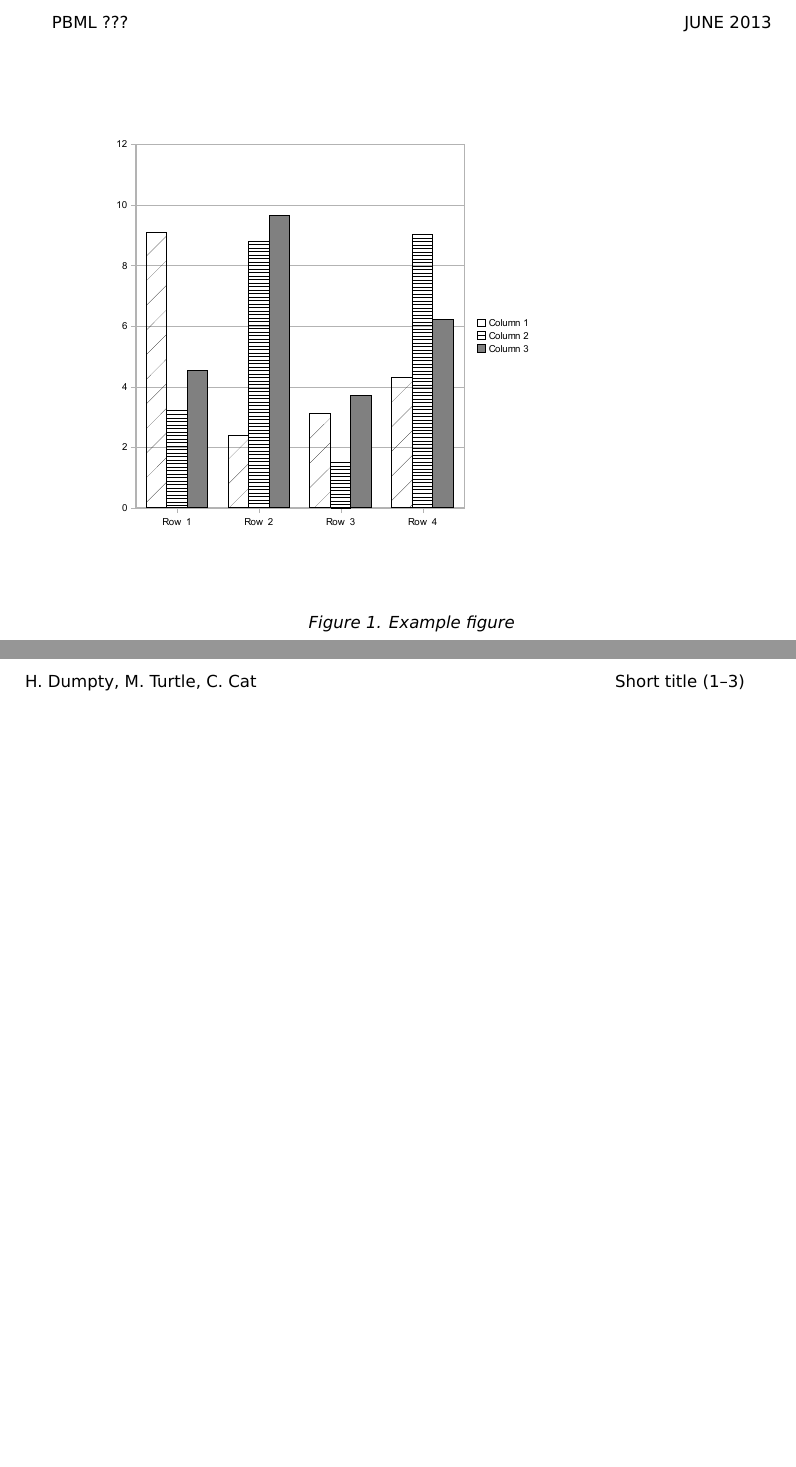
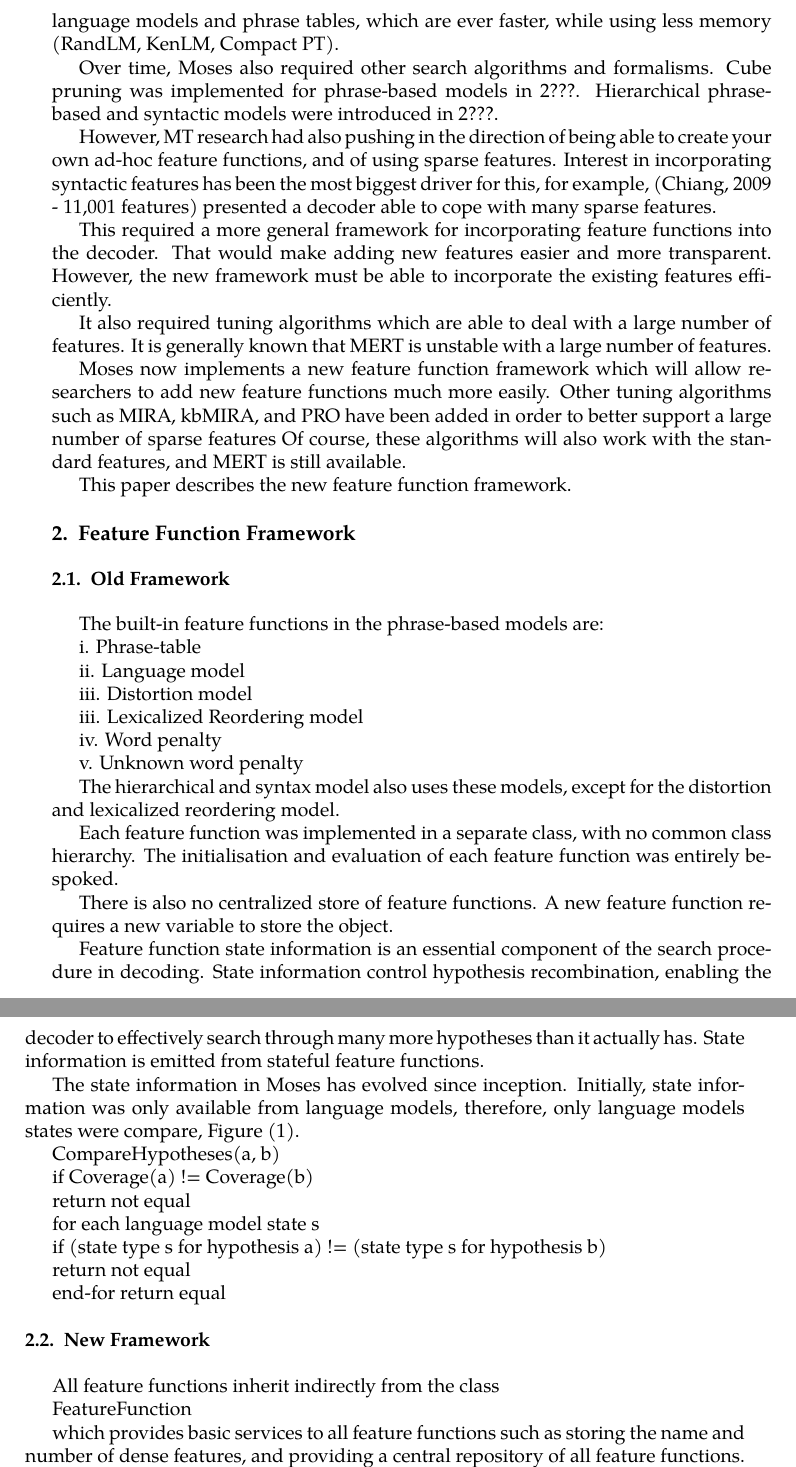
Before and after one commit to hieuhoang/papers, a LaTeX document (mt-marathon.2012/PBML_article.tex): two parts of pages 2 and 3 of 3 before the commit and two parts of pages 2 and 3 of 4 after it, joined at a grey line, cut at the place of the change, the shorter picture padded with empty space. Compiled offline with XeLaTeX; a LaTeX package or settings file that is missing is left out.

Commit message:
from google doc

```diff
--- a/mt-marathon.2012/PBML_article.tex
+++ b/mt-marathon.2012/PBML_article.tex
@@ -119,5 +125,67 @@
 
 % In addition to the \cite command, you can use natbib style of citations.
 % PLEASE, use \citet instead of \cite if the author names are part of the sentence.
-\citet{PDT2} show \ldots \\ % This renders as "Hajič et al. (2006) show" instead of "(Hajič et al., 2006) show".
-\ldots tree-based annotation (e.g.~\citealp{PDT2}).
+%\citet{PDT2} show \ldots \\ % This renders as "Hajič et al. (2006) show" instead of "(Hajič et al., 2006) show".
+%\ldots tree-based annotation (e.g.~\citealp{PDT2}).
+
+The Moses decoder was initially created for the phrase-based model. It was a vast improvement over its immediate predecessor, Pharoah, in being extensible. It allowed phrase-tables and language models. It allowed multiple phrase-table and language model implementations. The first has enabled researchers to combine multiple datasets in novel ways, as well as the use of secondary models on linguistic information (???). The second has spurred on improvements in the implementation of language models and phrase tables, which are ever faster, while using less memory (RandLM, KenLM, Compact PT).
+
+Over time, Moses also required other search algorithms and formalisms. Cube pruning was implemented for phrase-based models in 2???. Hierarchical phrase-based and syntactic models were introduced in 2???.
+
+However, MT research had also pushing in the direction of being able to create your own ad-hoc feature functions, and of using sparse features. Interest in incorporating syntactic features has been the most biggest driver for this, for example, (Chiang, 2009 - 11,001 features) presented a decoder able to cope with many sparse features.
+
+This required a more general framework for incorporating feature functions into the decoder. That would make adding new features easier and more transparent. However, the new framework must be able to incorporate the existing features efficiently.
+
+It also required tuning algorithms which are able to deal with a large number of features. It is generally known that MERT is unstable with a large number of features.
+
+Moses now implements a new feature function framework which will allow researchers to add new feature functions much more easily. Other tuning algorithms such as MIRA, kbMIRA, and PRO have been added in order to better support a large number of sparse features  Of course, these algorithms will also work with the standard features, and MERT is still available.
+
+This paper describes the new feature function framework.
+
+\section{Feature Function Framework}
+\subsection{Old Framework}
+The built-in feature functions in the phrase-based models are:
+
+i. Phrase-table
+
+ii. Language model
+
+iii. Distortion model
+
+iii. Lexicalized Reordering model
+
+    iv. Word penalty
+
+    v. Unknown word penalty
+
+The hierarchical and syntax model also uses these models, except for the distortion and lexicalized reordering model.
+
+Each feature function was implemented in a separate class, with no common class hierarchy. The initialisation and evaluation of each feature function was entirely bespoked.
+
+There is also no centralized store of feature functions. A new feature function requires a new variable to store the object.
+
+Feature function state information is an essential component of the search procedure in decoding. State information control hypothesis recombination, enabling the decoder to effectively search through many more hypotheses than it actually has. State information is emitted from stateful feature functions.
+
+The state information in Moses has evolved since inception. Initially, state information was only available from language models, therefore, only language models states were compare, Figure (1).
+
+    CompareHypotheses(a, b)
+
+       if Coverage(a) != Coverage(b)
+
+         return not equal
+
+        for each language model state s
+
+          if (state type s for hypothesis a) != (state type s for hypothesis b)
+
+             return not equal
+
+        end-for
+        return equal
+
+\subsection{New Framework}
+ All feature functions inherit indirectly from the class
+
+    FeatureFunction
+
+which provides basic services to all feature functions such as storing the name and number of dense features, and providing a central repository of all feature functions.
@@ -125,12 +222,12 @@
 
 % For figures and tables always use "figure" resp. "table" floating environments
 % and always supply a caption. See the paragraph about color images below.
-\begin{figure}
- \begin{center}
-  \includegraphics[width=\textwidth]{example_figure}
-  \caption{Example figure}\label{fig:example}
- \end{center}
-\end{figure}
+%\begin{figure}
+% \begin{center}
+%  \includegraphics[width=\textwidth]{example_figure}
+%  \caption{Example figure}\label{fig:example}
+% \end{center}
+%\end{figure}
 
 \section*{Acknowledgements}
 This research is supported by \ldots
```
Also changed, not shown: mt-marathon.2012/PBML_article.tex (37 more changed lines).
